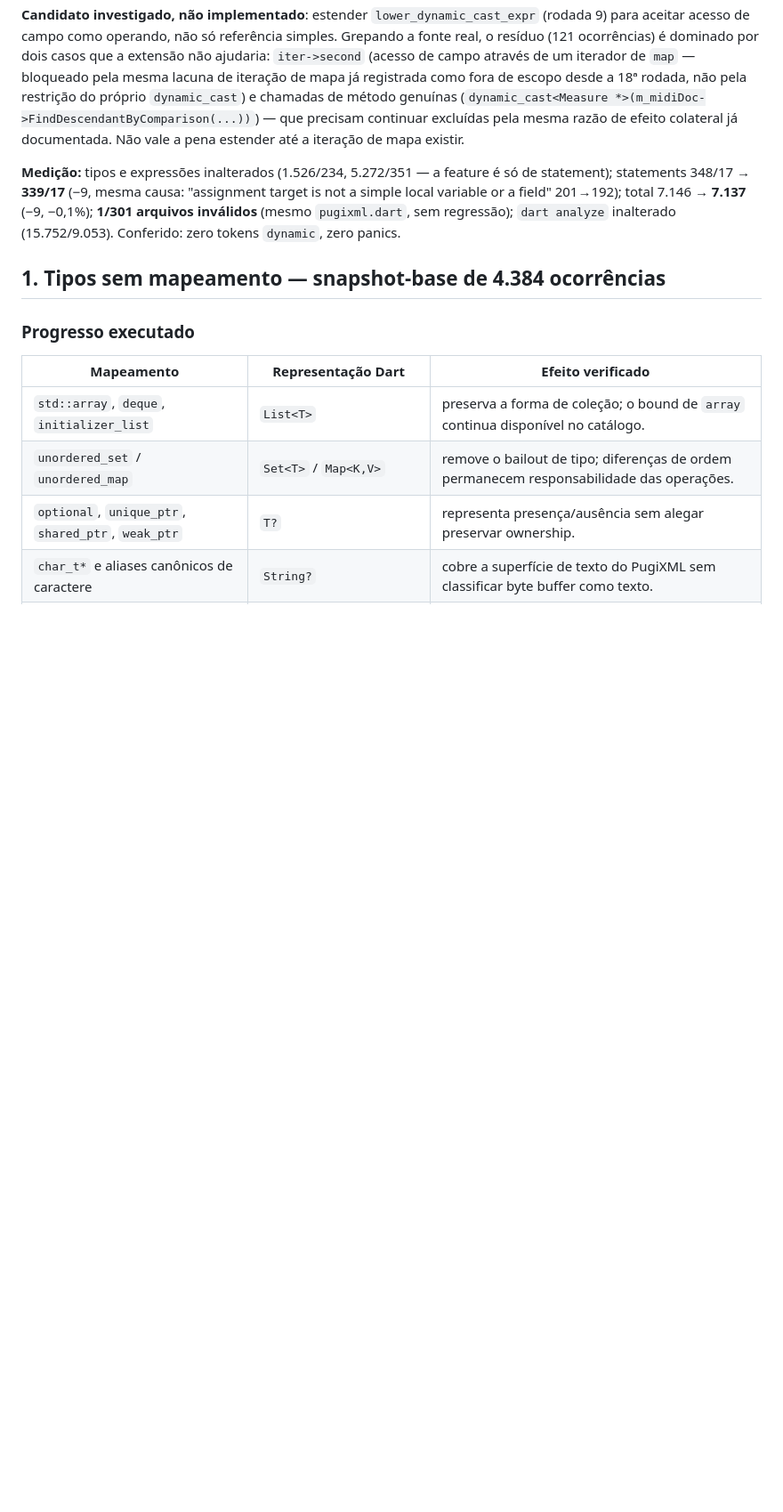
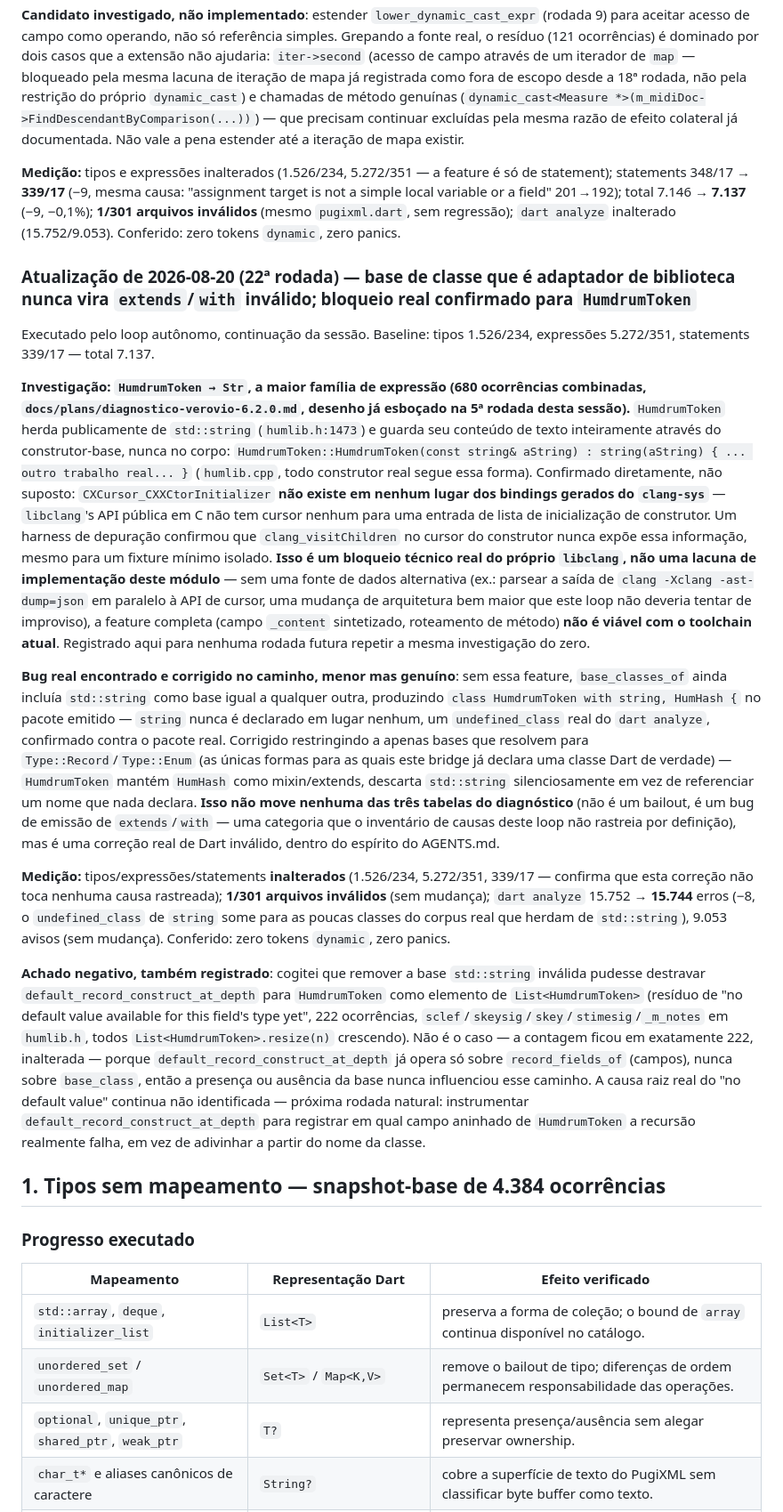
Before and after one commit to mkanada/syntaxbridge, a Markdown page: docs/plans/bailouts-verovio-6.2.0.md, the part around the change. Shown at 89% size. Drawn GitHub-style; blank space fills up the shorter version.

Commit message:
Register round 22's measurement and the libclang ctor-initializer blocker
Co-Authored-By: Claude Sonnet 5 <noreply@anthropic.com>
Claude-Session: https://claude.ai/code/session_01R546BXEC76HyDjma7o8m51

```diff
--- a/docs/plans/bailouts-verovio-6.2.0.md
+++ b/docs/plans/bailouts-verovio-6.2.0.md
@@ -1520,6 +1520,68 @@ causa: "assignment target is not a simple local variable or a field"
 inválidos** (mesmo `pugixml.dart`, sem regressão); `dart analyze`
 inalterado (15.752/9.053). Conferido: zero tokens `dynamic`, zero panics.
 
+### Atualização de 2026-08-20 (22ª rodada) — base de classe que é adaptador de biblioteca nunca vira `extends`/`with` inválido; bloqueio real confirmado para `HumdrumToken`
+
+Executado pelo loop autônomo, continuação da sessão. Baseline: tipos
+1.526/234, expressões 5.272/351, statements 339/17 — total 7.137.
+
+**Investigação: `HumdrumToken → Str`, a maior família de expressão
+(680 ocorrências combinadas, `docs/plans/diagnostico-verovio-6.2.0.md`,
+desenho já esboçado na 5ª rodada desta sessão).** `HumdrumToken` herda
+publicamente de `std::string` (`humlib.h:1473`) e guarda seu conteúdo de
+texto inteiramente através do construtor-base, nunca no corpo:
+`HumdrumToken::HumdrumToken(const string& aString) : string(aString) { ...
+outro trabalho real... }` (`humlib.cpp`, todo construtor real segue essa
+forma). Confirmado diretamente, não suposto: `CXCursor_CXXCtorInitializer`
+**não existe em nenhum lugar dos bindings gerados do `clang-sys`** —
+`libclang`'s API pública em C não tem cursor nenhum para uma entrada de
+lista de inicialização de construtor. Um harness de depuração confirmou
+que `clang_visitChildren` no cursor do construtor nunca expõe essa
+informação, mesmo para um fixture mínimo isolado. **Isso é um bloqueio
+técnico real do próprio `libclang`, não uma lacuna de implementação deste
+módulo** — sem uma fonte de dados alternativa (ex.: parsear a saída de
+`clang -Xclang -ast-dump=json` em paralelo à API de cursor, uma mudança de
+arquitetura bem maior que este loop não deveria tentar de improviso), a
+feature completa (campo `_content` sintetizado, roteamento de método)
+**não é viável com o toolchain atual**. Registrado aqui para nenhuma
+rodada futura repetir a mesma investigação do zero.
+
+**Bug real encontrado e corrigido no caminho, menor mas genuíno**: sem
+essa feature, `base_classes_of` ainda incluía `std::string` como base
+igual a qualquer outra, produzindo `class HumdrumToken with string,
+HumHash {` no pacote emitido — `string` nunca é declarado em lugar nenhum,
+um `undefined_class` real do `dart analyze`, confirmado contra o pacote
+real. Corrigido restringindo a apenas bases que resolvem para
+`Type::Record`/`Type::Enum` (as únicas formas para as quais este bridge
+já declara uma classe Dart de verdade) — `HumdrumToken` mantém `HumHash`
+como mixin/extends, descarta `std::string` silenciosamente em vez de
+referenciar um nome que nada declara. **Isso não move nenhuma das três
+tabelas do diagnóstico** (não é um bailout, é um bug de emissão de
+`extends`/`with` — uma categoria que o inventário de causas deste loop não
+rastreia por definição), mas é uma correção real de Dart inválido,
+dentro do espírito do AGENTS.md.
+
+**Medição:** tipos/expressões/statements **inalterados** (1.526/234,
+5.272/351, 339/17 — confirma que esta correção não toca nenhuma causa
+rastreada); **1/301 arquivos inválidos** (sem mudança); `dart analyze`
+15.752 → **15.744** erros (−8, o `undefined_class` de `string` some para
+as poucas classes do corpus real que herdam de `std::string`), 9.053
+avisos (sem mudança). Conferido: zero tokens `dynamic`, zero panics.
+
+**Achado negativo, também registrado**: cogitei que remover a base
+`std::string` inválida pudesse destravar `default_record_construct_at_depth`
+para `HumdrumToken` como elemento de `List<HumdrumToken>` (resíduo de "no
+default value available for this field's type yet", 222 ocorrências,
+`sclef`/`skeysig`/`skey`/`stimesig`/`_m_notes` em `humlib.h`, todos
+`List<HumdrumToken>.resize(n)` crescendo). Não é o caso — a contagem ficou
+em exatamente 222, inalterada — porque `default_record_construct_at_depth`
+já opera só sobre `record_fields_of` (campos), nunca sobre `base_class`,
+então a presença ou ausência da base nunca influenciou esse caminho. A
+causa raiz real do "no default value" continua não identificada — próxima
+rodada natural: instrumentar `default_record_construct_at_depth` para
+registrar em qual campo aninhado de `HumdrumToken` a recursão realmente
+falha, em vez de adivinhar a partir do nome da classe.
+
 ## 1. Tipos sem mapeamento — snapshot-base de 4.384 ocorrências
 
 ### Progresso executado
```
